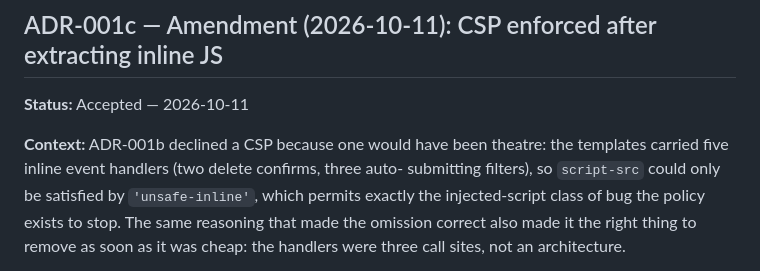
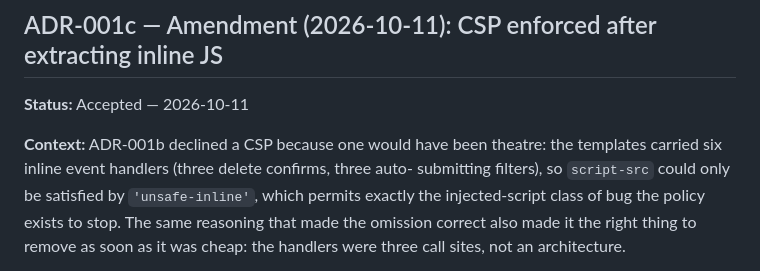
Before and after one commit to gustaveems/swellsync, a Markdown page: ADR.md, the part around the change. Rendered like a GitHub page.

```diff
--- a/ADR.md
+++ b/ADR.md
@@ -93,7 +93,7 @@ not provide.
 **Status:** Accepted — 2026-10-11
 
 **Context:** ADR-001b declined a CSP because one would have been theatre: the
-templates carried five inline event handlers (two delete confirms, three auto-
+templates carried six inline event handlers (three delete confirms, three auto-
 submitting filters), so `script-src` could only be satisfied by
 `'unsafe-inline'`, which permits exactly the injected-script class of bug the
 policy exists to stop. The same reasoning that made the omission correct also
```
Also changed, not shown: AI_USAGE.md (+1 -1 lines).
